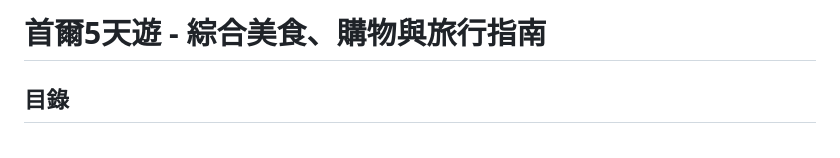
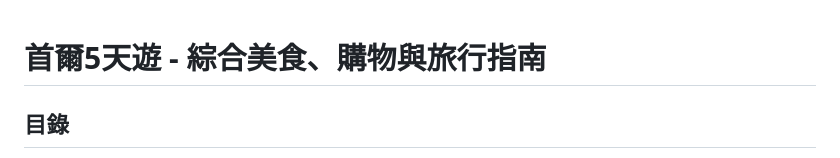
Before and after one commit to HazelnutParadise/Seoul_5-day_travel_guide, a Markdown page: README.md, the part around the change. Rendered like a GitHub page.

```diff
--- a/README.md
+++ b/README.md
@@ -1,8 +1,8 @@
-# 首爾5天遊 - 綜合美食、購物與旅行指南
-
 <head>
   <link rel="icon" href="榛果繽紛樂.ico" type="image/x-icon">
 </head>
+
+# 首爾5天遊 - 綜合美食、購物與旅行指南
 
 ## 目錄
 1. [第1天](#第1天)
```
